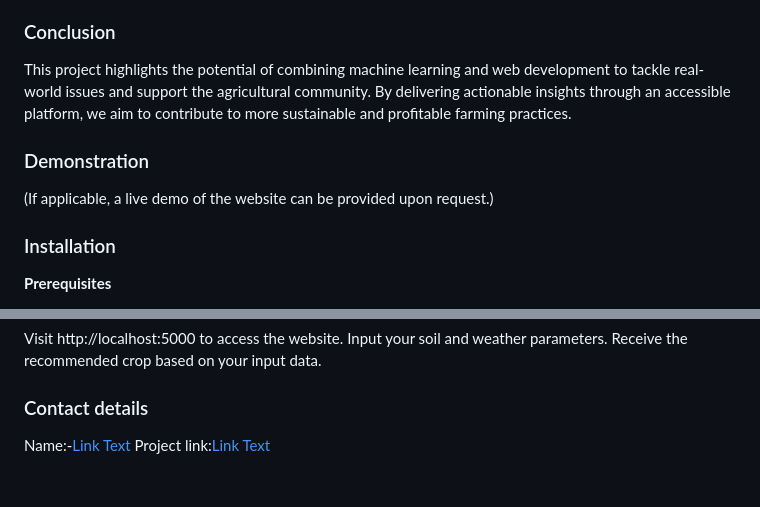
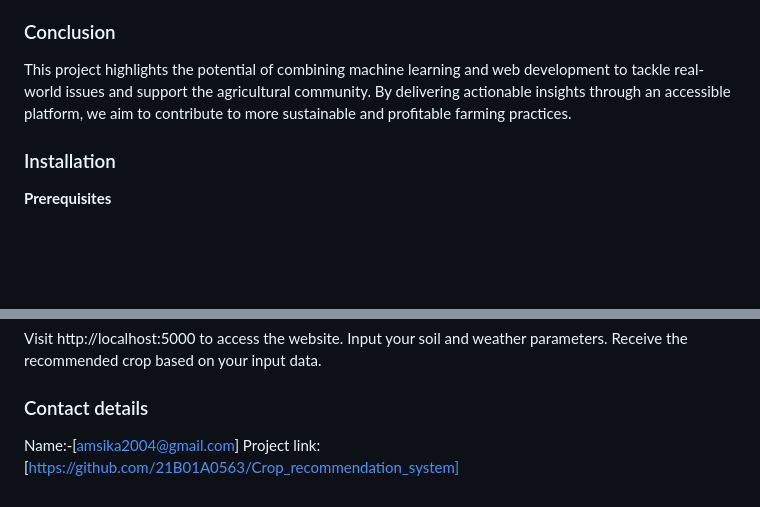
Before and after one commit to 21B01A0563/Crop_recommendation_system, a Markdown page: README.md, 2 parts joined by grey strips. GitHub-like rendering; blank space fills up the shorter version.

```diff
--- a/README.md
+++ b/README.md
@@ -61,9 +61,6 @@ The website significantly aids farmers in making informed decisions, which can e
 ### Conclusion
 This project highlights the potential of combining machine learning and web development to tackle real-world issues and support the agricultural community. By delivering actionable insights through an accessible platform, we aim to contribute to more sustainable and profitable farming practices.
 
-### Demonstration
-(If applicable, a live demo of the website can be provided upon request.)
-
 ### Installation
 
 **Prerequisites**
@@ -83,5 +80,5 @@ Input your soil and weather parameters.
 Receive the recommended crop based on your input data.
 
 ### Contact details
-Name:-[Link Text](amsika2004@gmail.com)
-Project link:[Link Text](https://github.com/21B01A0563/Crop_recommendation_system)
+Name:-[amsika2004@gmail.com]
+Project link:[https://github.com/21B01A0563/Crop_recommendation_system]
```
